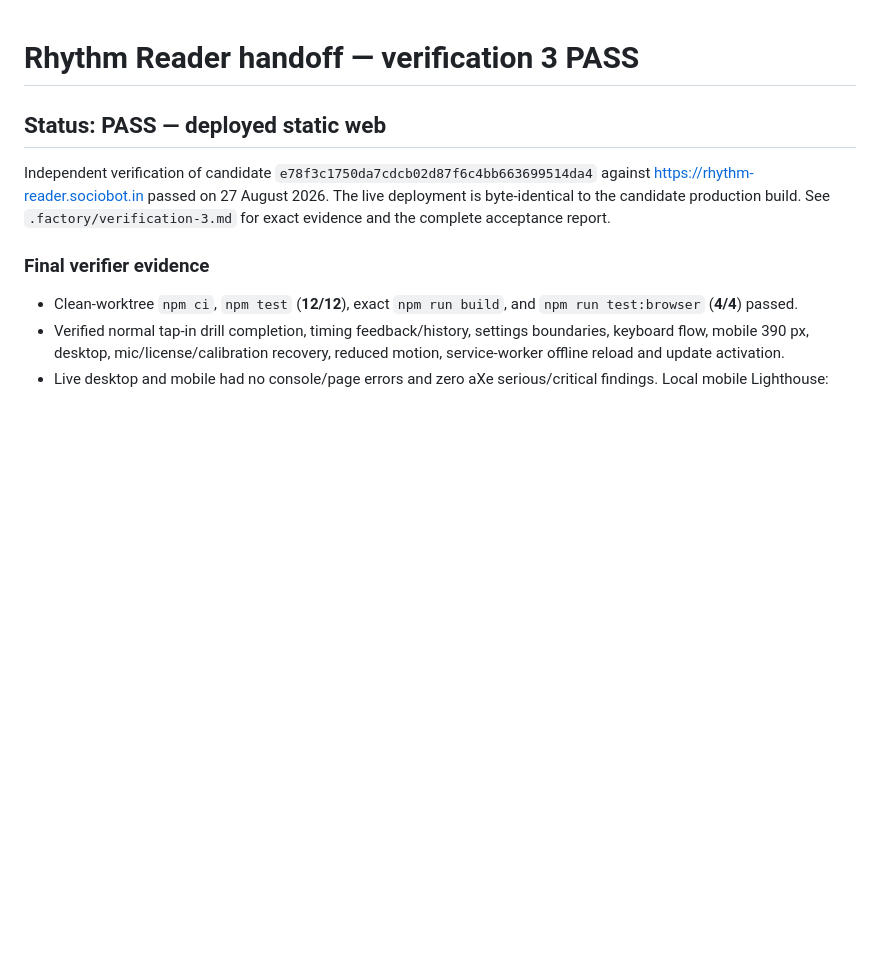
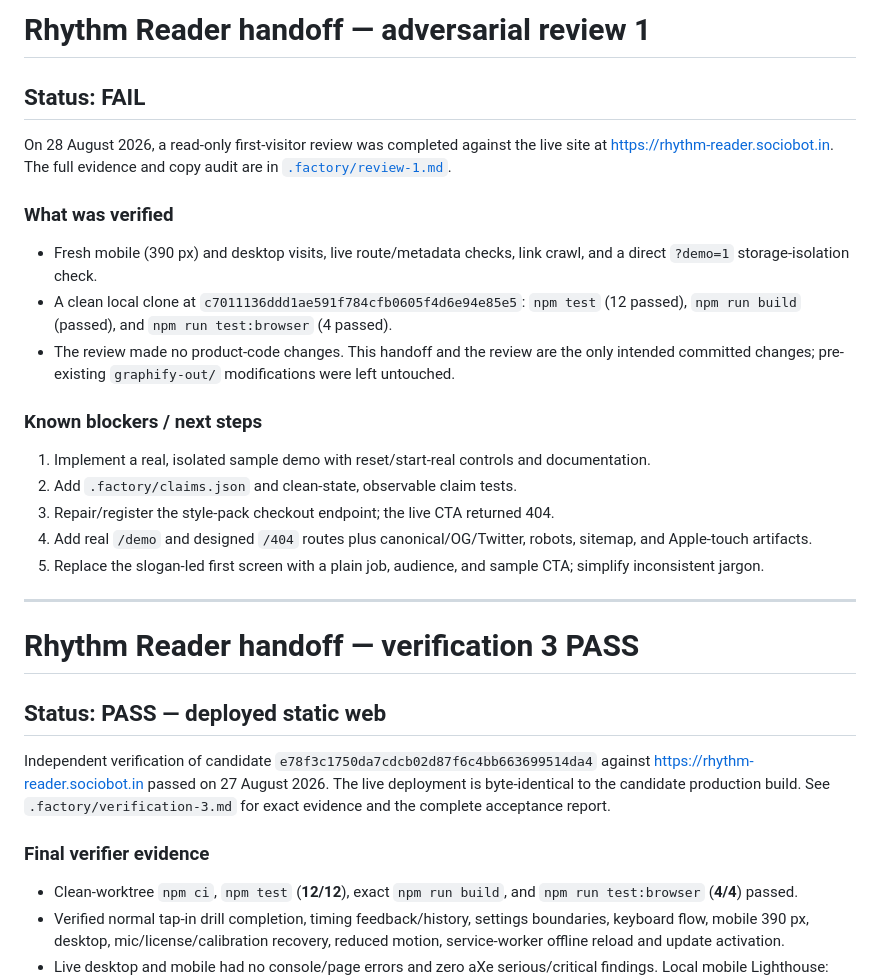
Before and after one commit to B-Divyesh/sf-rhythm-reader, a Markdown page: .factory/handoff.md, the part around the change. Rendered like a GitHub page; blank space fills up the shorter version.

Commit message:
docs: add adversarial first-read review

```diff
--- a/.factory/handoff.md
+++ b/.factory/handoff.md
@@ -1,3 +1,25 @@
+# Rhythm Reader handoff — adversarial review 1
+
+## Status: **FAIL**
+
+On 28 August 2026, a read-only first-visitor review was completed against the live site at <https://rhythm-reader.sociobot.in>. The full evidence and copy audit are in [`.factory/review-1.md`](review-1.md).
+
+### What was verified
+
+- Fresh mobile (390 px) and desktop visits, live route/metadata checks, link crawl, and a direct `?demo=1` storage-isolation check.
+- A clean local clone at `c7011136ddd1ae591f784cfb0605f4d6e94e85e5`: `npm test` (12 passed), `npm run build` (passed), and `npm run test:browser` (4 passed).
+- The review made no product-code changes. This handoff and the review are the only intended committed changes; pre-existing `graphify-out/` modifications were left untouched.
+
+### Known blockers / next steps
+
+1. Implement a real, isolated sample demo with reset/start-real controls and documentation.
+2. Add `.factory/claims.json` and clean-state, observable claim tests.
+3. Repair/register the style-pack checkout endpoint; the live CTA returned 404.
+4. Add real `/demo` and designed `/404` routes plus canonical/OG/Twitter, robots, sitemap, and Apple-touch artifacts.
+5. Replace the slogan-led first screen with a plain job, audience, and sample CTA; simplify inconsistent jargon.
+
+---
+
 # Rhythm Reader handoff — verification 3 PASS
 
 ## Status: **PASS** — deployed static web
```
Also changed, not shown: .factory/review-1.md (added, +216 -0 lines).
